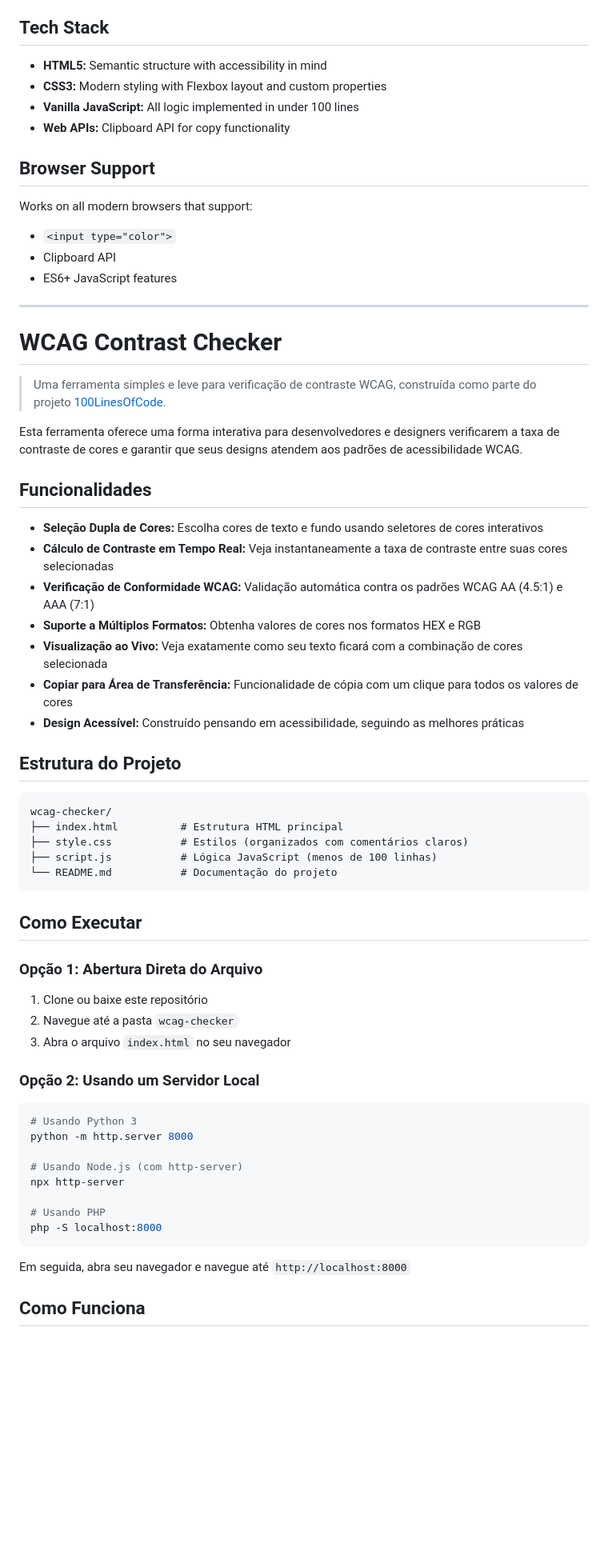
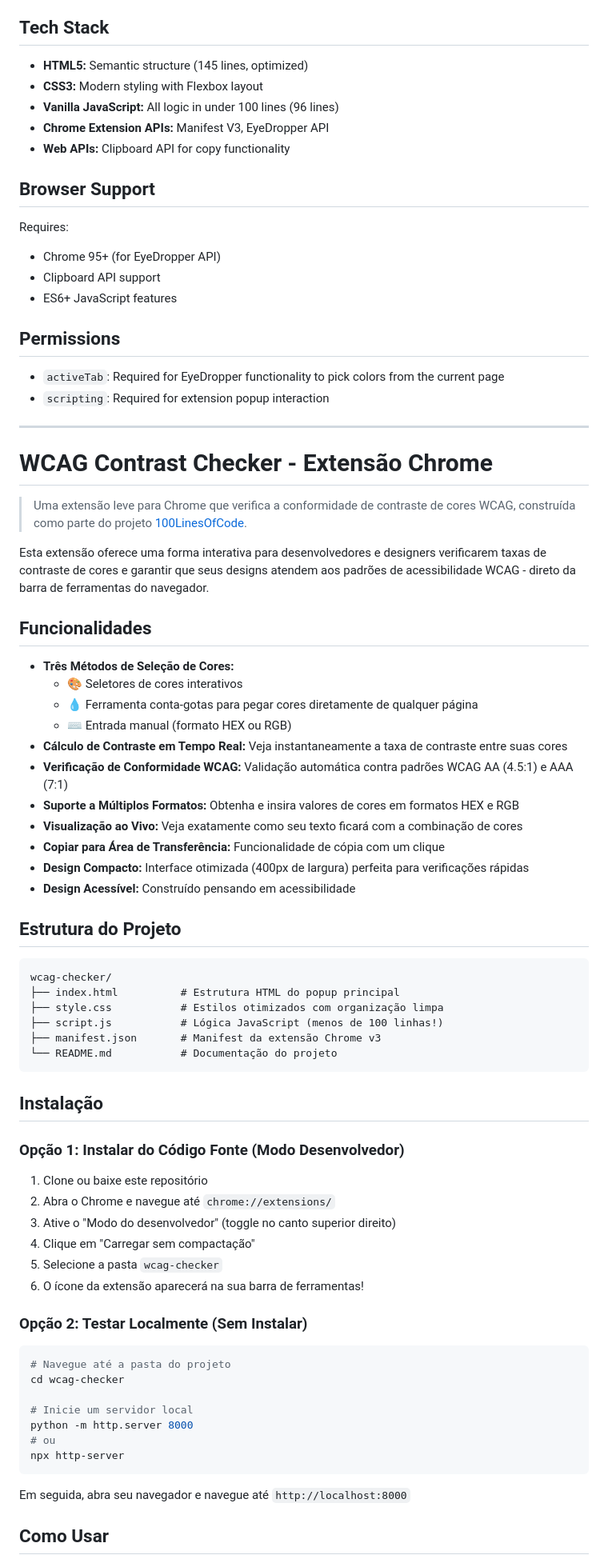
Before and after one commit to joaogsribeiro/wcag-checker, a Markdown page: README.md, the part around the change printed below. Shown: that part at 80% size. Drawn GitHub-style; blank space fills up the shorter version.

Commit message:
docs: update README with Chrome extension installation and EyeDropper feature

````diff
--- a/README.md
+++ b/README.md
@@ -60,66 +72,79 @@ Then open your browser and navigate to `http://localhost:8000`
 
 ## Tech Stack
 
-* **HTML5:** Semantic structure with accessibility in mind
-* **CSS3:** Modern styling with Flexbox layout and custom properties
-* **Vanilla JavaScript:** All logic implemented in under 100 lines
+* **HTML5:** Semantic structure (145 lines, optimized)
+* **CSS3:** Modern styling with Flexbox layout
+* **Vanilla JavaScript:** All logic in under 100 lines (96 lines)
+* **Chrome Extension APIs:** Manifest V3, EyeDropper API
 * **Web APIs:** Clipboard API for copy functionality
 
 ## Browser Support
 
-Works on all modern browsers that support:
-- `<input type="color">`
-- Clipboard API
+Requires:
+- Chrome 95+ (for EyeDropper API)
+- Clipboard API support
 - ES6+ JavaScript features
+
+## Permissions
+
+- `activeTab`: Required for EyeDropper functionality to pick colors from the current page
+- `scripting`: Required for extension popup interaction
 
 ---
 
-# WCAG Contrast Checker
+# WCAG Contrast Checker - Extensão Chrome
 
-> Uma ferramenta simples e leve para verificação de contraste WCAG, construída como parte do projeto [100LinesOfCode](https://github.com/josharsh/100LinesOfCode).
+> Uma extensão leve para Chrome que verifica a conformidade de contraste de cores WCAG, construída como parte do projeto [100LinesOfCode](https://github.com/josharsh/100LinesOfCode).
 
-Esta ferramenta oferece uma forma interativa para desenvolvedores e designers verificarem a taxa de contraste de cores e garantir que seus designs atendem aos padrões de acessibilidade WCAG.
+Esta extensão oferece uma forma interativa para desenvolvedores e designers verificarem taxas de contraste de cores e garantir que seus designs atendem aos padrões de acessibilidade WCAG - direto da barra de ferramentas do navegador.
 
 ## Funcionalidades
 
-* **Seleção Dupla de Cores:** Escolha cores de texto e fundo usando seletores de cores interativos
-* **Cálculo de Contraste em Tempo Real:** Veja instantaneamente a taxa de contraste entre suas cores selecionadas
-* **Verificação de Conformidade WCAG:** Validação automática contra os padrões WCAG AA (4.5:1) e AAA (7:1)
-* **Suporte a Múltiplos Formatos:** Obtenha valores de cores nos formatos HEX e RGB
-* **Visualização ao Vivo:** Veja exatamente como seu texto ficará com a combinação de cores selecionada
-* **Copiar para Área de Transferência:** Funcionalidade de cópia com um clique para todos os valores de cores
-* **Design Acessível:** Construído pensando em acessibilidade, seguindo as melhores práticas
+* **Três Métodos de Seleção de Cores:**
+  - 🎨 Seletores de cores interativos
+  - 💧 Ferramenta conta-gotas para pegar cores diretamente de qualquer página
+  - ⌨️ Entrada manual (formato HEX ou RGB)
+* **Cálculo de Contraste em Tempo Real:** Veja instantaneamente a taxa de contraste entre suas cores
+* **Verificação de Conformidade WCAG:** Validação automática contra padrões WCAG AA (4.5:1) e AAA (7:1)
+* **Suporte a Múltiplos Formatos:** Obtenha e insira valores de cores em formatos HEX e RGB
+* **Visualização ao Vivo:** Veja exatamente como seu texto ficará com a combinação de cores
+* **Copiar para Área de Transferência:** Funcionalidade de cópia com um clique
+* **Design Compacto:** Interface otimizada (400px de largura) perfeita para verificações rápidas
+* **Design Acessível:** Construído pensando em acessibilidade
 
 ## Estrutura do Projeto
 
 ```
 wcag-checker/
-├── index.html          # Estrutura HTML principal
-├── style.css           # Estilos (organizados com comentários claros)
-├── script.js           # Lógica JavaScript (menos de 100 linhas)
+├── index.html          # Estrutura HTML do popup principal
+├── style.css           # Estilos otimizados com organização limpa
+├── script.js           # Lógica JavaScript (menos de 100 linhas!)
+├── manifest.json       # Manifest da extensão Chrome v3
 └── README.md           # Documentação do projeto
 ```
 
-## Como Executar
+## Instalação
 
-### Opção 1: Abertura Direta do Arquivo
+### Opção 1: Instalar do Código Fonte (Modo Desenvolvedor)
 1. Clone ou baixe este repositório
-2. Navegue até a pasta `wcag-checker`
-3. Abra o arquivo `index.html` no seu navegador
+2. Abra o Chrome e navegue até `chrome://extensions/`
+3. Ative o "Modo do desenvolvedor" (toggle no canto superior direito)
+4. Clique em "Carregar sem compactação"
+5. Selecione a pasta `wcag-checker`
+6. O ícone da extensão aparecerá na sua barra de ferramentas!
 
-### Opção 2: Usando um Servidor Local
+### Opção 2: Testar Localmente (Sem Instalar)
 ```bash
-# Usando Python 3
+# Navegue até a pasta do projeto
+cd wcag-checker
+
+# Inicie um servidor local
 python -m http.server 8000
-
-# Usando Node.js (com http-server)
+# ou
 npx http-server
-
-# Usando PHP
-php -S localhost:8000
 ```
 
 Em seguida, abra seu navegador e navegue até `http://localhost:8000`
 
-## Como Funciona
+## Como Usar
 
````
Also changed, not shown: other parts of README.md (+59 -36 lines).
